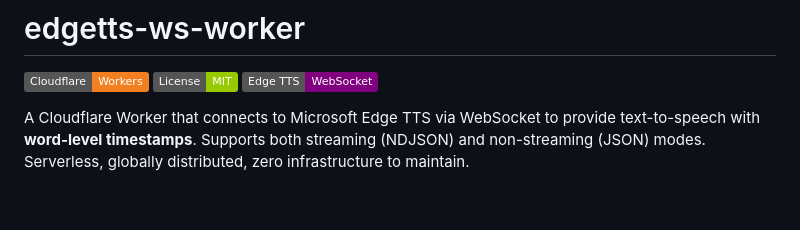
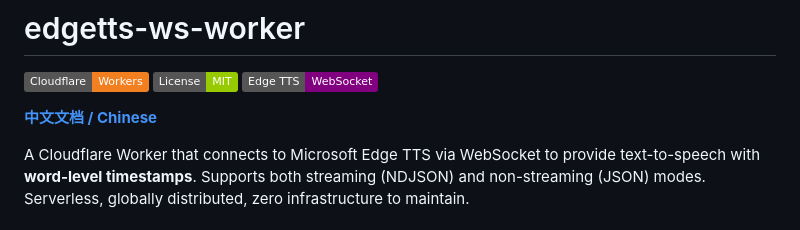
Before and after one commit to neosun100/edgetts-ws-worker, a Markdown page: README.md, the part around the change. Rendered like a GitHub page; badges without logos; blank space fills up the shorter version.

Commit message:
docs: add Chinese documentation (README_CN.md)

```diff
--- a/README.md
+++ b/README.md
@@ -3,6 +3,9 @@
 [![Cloudflare Workers](https://img.shields.io/badge/Cloudflare-Workers-F38020?logo=cloudflare&logoColor=white)](https://workers.cloudflare.com)
 [![License: MIT](https://img.shields.io/badge/License-MIT-green.svg)](LICENSE)
 [![Edge TTS](https://img.shields.io/badge/Edge_TTS-WebSocket-purple)](https://github.com/rany2/edge-tts)
+
+
+**[中文文档 / Chinese](README_CN.md)**
 
 A Cloudflare Worker that connects to Microsoft Edge TTS via WebSocket to provide text-to-speech with **word-level timestamps**. Supports both streaming (NDJSON) and non-streaming (JSON) modes. Serverless, globally distributed, zero infrastructure to maintain.
 
```
Also changed, not shown: README_CN.md (added, +176 -0 lines).
